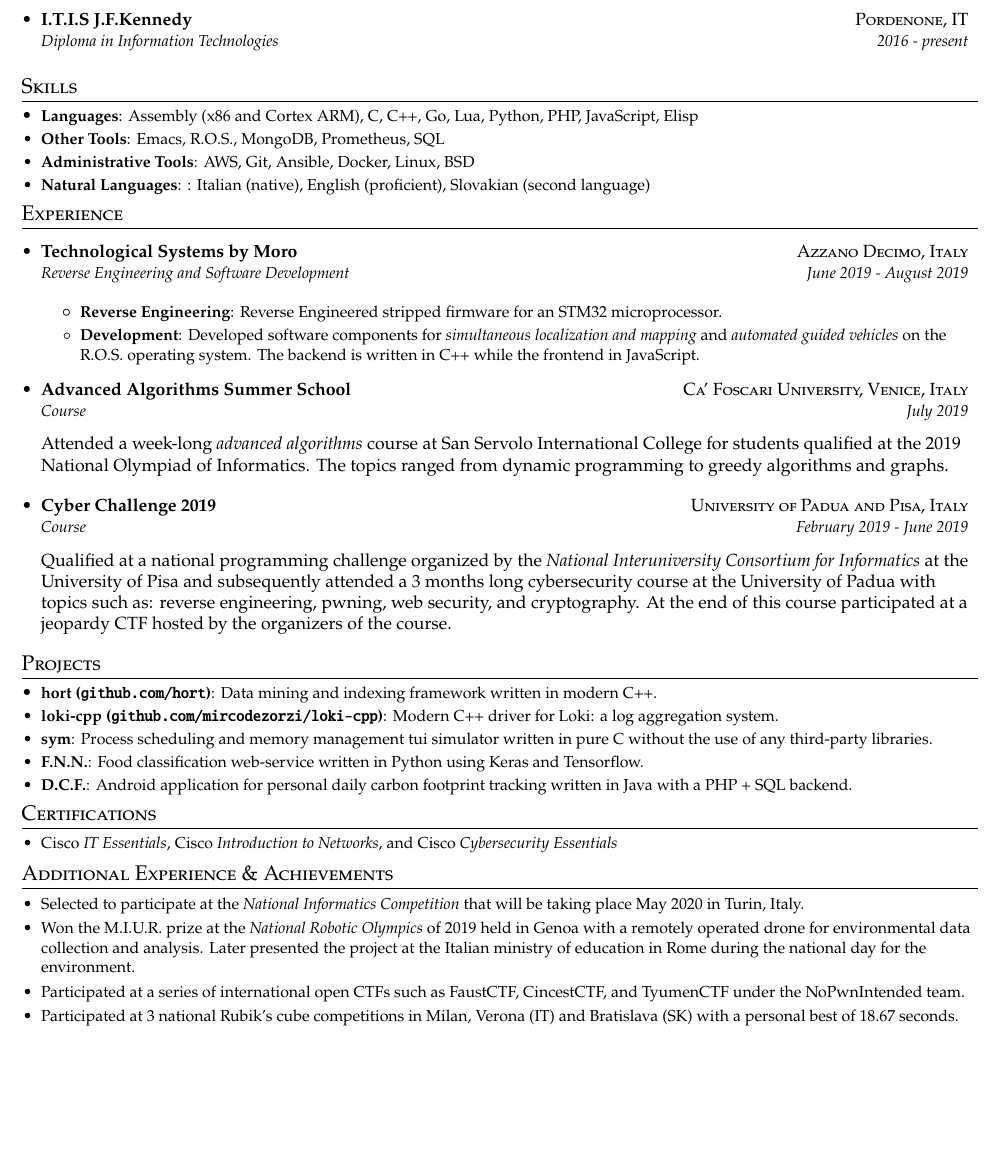
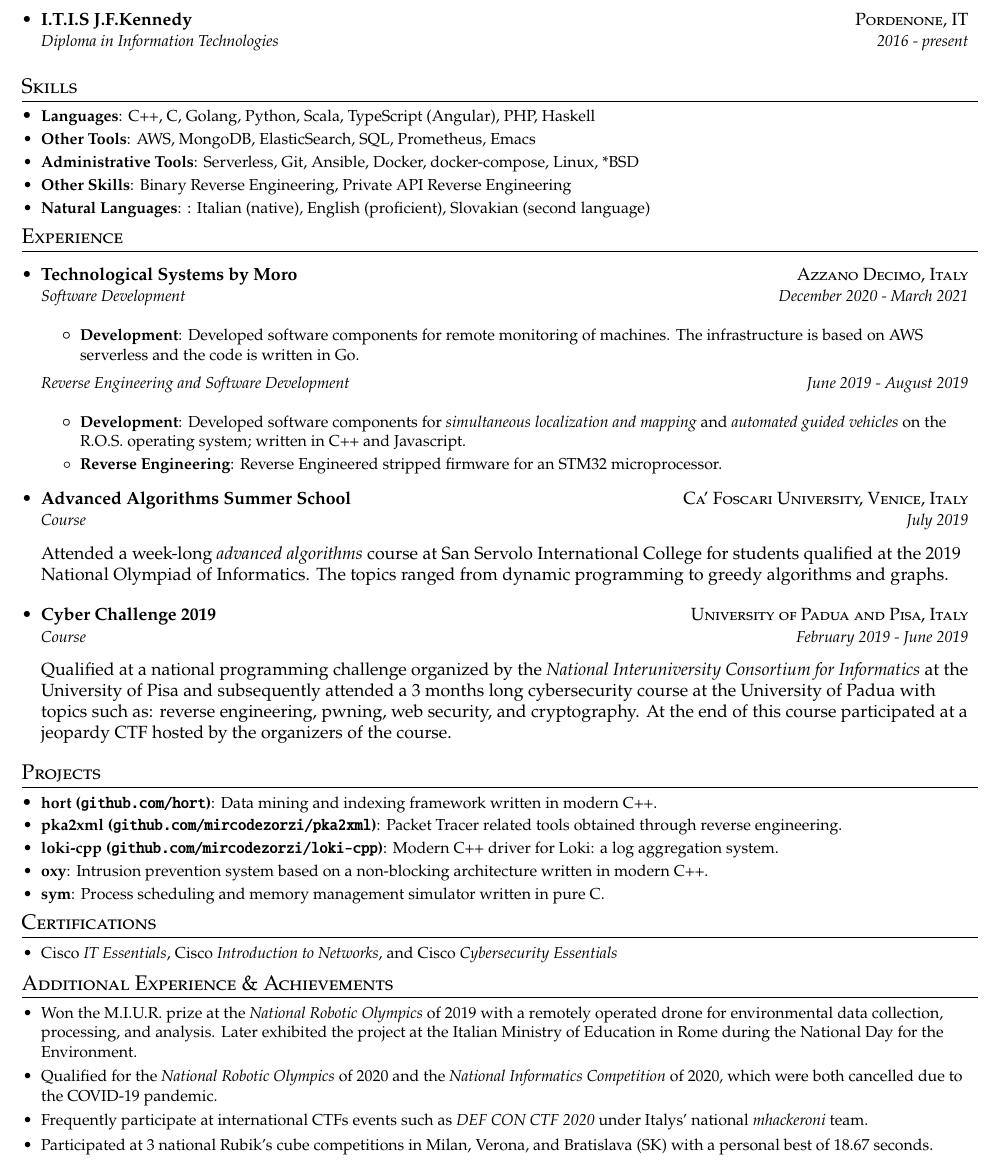
Before and after one commit to mircodz/cv, a LaTeX CV (cv.tex): part of the page, cut so that both start at the same text, the shorter picture padded with empty space. Compiled offline with pdfLaTeX.

Commit message:
update cv

```diff
--- a/cv.tex
+++ b/cv.tex
@@ -54,6 +54,13 @@
   \end{tabular*}\vspace{3pt}
 }
 
+\newcommand{\resumeSubheadingCont}[2]{
+  \vspace{3pt}
+  \begin{tabular*}{0.97\textwidth}[t]{l@{\extracolsep{\fill}}r}
+    \textit{\small#1} & \textit{\small #2}  \\
+  \end{tabular*}\vspace{3pt}
+}
+
 \renewcommand{\labelitemii}{$\circ$}
 
 \newcommand{\resumeSubHeadingListEntry}[1]{\item{#1}\vspace{-5pt}}
@@ -89,9 +96,10 @@
 
 \shorterSection{Skills}
   \resumeSubHeadingListStart
-    \resumeSubItem{Languages}{Assembly (x86 and Cortex ARM), C, C++, Go, Lua, Python, PHP, JavaScript, Elisp}
-    \resumeSubItem{Other Tools}{Emacs, R.O.S., MongoDB, Prometheus, SQL}
-    \resumeSubItem{Administrative Tools}{AWS, Git, Ansible, Docker, Linux, BSD}
+    \resumeSubItem{Languages}{C++, C, Golang, Python, Scala, TypeScript (Angular), PHP, Haskell}
+    \resumeSubItem{Other Tools}{AWS, MongoDB, ElasticSearch, SQL, Prometheus, Emacs}
+    \resumeSubItem{Administrative Tools}{Serverless, Git, Ansible, Docker, docker-compose, Linux, *BSD}
+    \resumeSubItem{Other Skills}{Binary Reverse Engineering, Private API Reverse Engineering}
     \resumeSubItem{Natural Languages}{: Italian (native), English (proficient), Slovakian (second language)}
 
 \resumeSubHeadingListEnd
@@ -101,15 +109,22 @@
 
     \resumeSubheading
       {Technological Systems by Moro}{Azzano Decimo, Italy}
+      {Software Development}{December 2020 - March 2021}
+      \resumeItemListStart
+        \resumeItem{Development}
+          {Developed software components for remote monitoring of machines.
+          The infrastructure is based on AWS serverless and the code is written in Go.}
+      \resumeItemListEnd
+
+    \resumeSubheadingCont
       {Reverse Engineering and Software Development}{June 2019 - August 2019}
       \resumeItemListStart
-        \resumeItem{Reverse Engineering}
-          {Reverse Engineered stripped firmware for an STM32 microprocessor.}
         \resumeItem{Development}
           {Developed software components for \textit{simultaneous localization
           and mapping} and \textit{automated guided vehicles} on the R.O.S.
-          operating system. The backend is written in C++ while the frontend in
-          JavaScript.}
+          operating system; written in C++ and Javascript.}
+        \resumeItem{Reverse Engineering}
+          {Reverse Engineered stripped firmware for an STM32 microprocessor.}
       \resumeItemListEnd
 
     \resumeSubheading
@@ -137,14 +152,16 @@
 
 \shorterSection{Projects}
   \resumeSubHeadingListStart
-    \resumeSubItem{hort (\texttt{github.com/hort})}{Data mining and indexing framework written in modern C++.}
-    \resumeSubItem{loki-cpp (\texttt{github.com/mircodezorzi/loki-cpp})}{Modern C++ driver for Loki: a log aggregation system.}
-    \resumeSubItem{sym}{Process scheduling and memory management tui simulator
-    written in pure C without the use of any third-party libraries.}
-    \resumeSubItem{F.N.N.}{Food classification web-service written in Python using
-    Keras and Tensorflow.}
-    \resumeSubItem{D.C.F.}{Android application for personal daily carbon footprint
-    tracking written in Java with a PHP + SQL backend.}
+    \resumeSubItem{hort (\texttt{github.com/hort})}{Data mining and indexing
+    framework written in modern C++.}
+		\resumeSubItem{pka2xml (\texttt{github.com/mircodezorzi/pka2xml})}{Packet
+		Tracer related tools obtained through reverse engineering.}
+    \resumeSubItem{loki-cpp (\texttt{github.com/mircodezorzi/loki-cpp})}{Modern
+    C++ driver for Loki: a log aggregation system.}
+    \resumeSubItem{oxy}{Intrusion prevention system based on a non-blocking
+    architecture written in modern C++.}
+    \resumeSubItem{sym}{Process scheduling and memory management simulator
+    written in pure C.}
   \resumeSubHeadingListEnd
 
 \shorterSection{Certifications}
@@ -157,19 +174,20 @@
 \shorterSection{Additional Experience \& Achievements}
   \resumeSubHeadingListStart
     \small
-    \resumeSubHeadingListEntry{Selected to participate at the \textit{National
-    Informatics Competition} that will be taking place May 2020 in Turin, Italy.}
-    \resumeSubHeadingListEntry{Won the M.I.U.R. prize at the \textit{National
-    Robotic Olympics} of 2019 held in Genoa with a remotely operated drone
-    for environmental data collection and analysis. Later presented the
-    project at the Italian ministry of education in Rome during the national day
-    for the environment.}
-    \resumeSubHeadingListEntry{Participated at a series of international open
-    CTFs such as FaustCTF, CincestCTF, and TyumenCTF under the NoPwnIntended
-    team.}
+		\resumeSubHeadingListEntry{Won the M.I.U.R. prize at the \textit{National
+		Robotic Olympics} of 2019 with a remotely operated drone for environmental
+		data collection, processing, and analysis. Later exhibited the project at
+		the Italian Ministry of Education in Rome during the National Day for the
+		Environment.}
+		\resumeSubHeadingListEntry{Qualified for the \textit{National Robotic
+		Olympics} of 2020 and the \textit{National Informatics Competition}
+		of 2020, which were both cancelled due to the COVID-19 pandemic.}
+		\resumeSubHeadingListEntry{Frequently participate at international CTFs
+		events such as \textit{DEF CON CTF 2020} under Italys' national
+		\textit{mhackeroni} team.}
     \resumeSubHeadingListEntry{Participated at 3 national Rubik's cube
-    competitions in Milan, Verona (IT) and Bratislava (SK) with a personal best
-    of 18.67 seconds.}
+    competitions in Milan, Verona, and Bratislava (SK) with a personal best of
+    18.67 seconds.}
   \resumeSubHeadingListEnd
 
 \end{document}
```
Also changed, not shown: cv.pdf.
